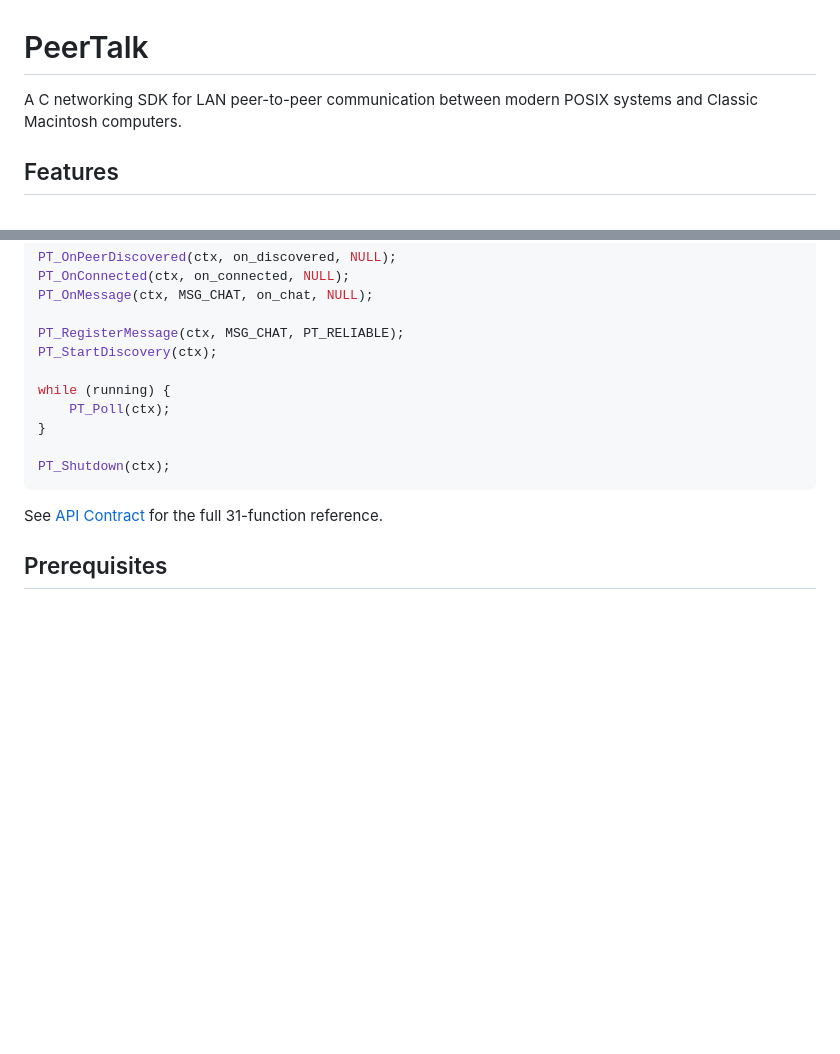
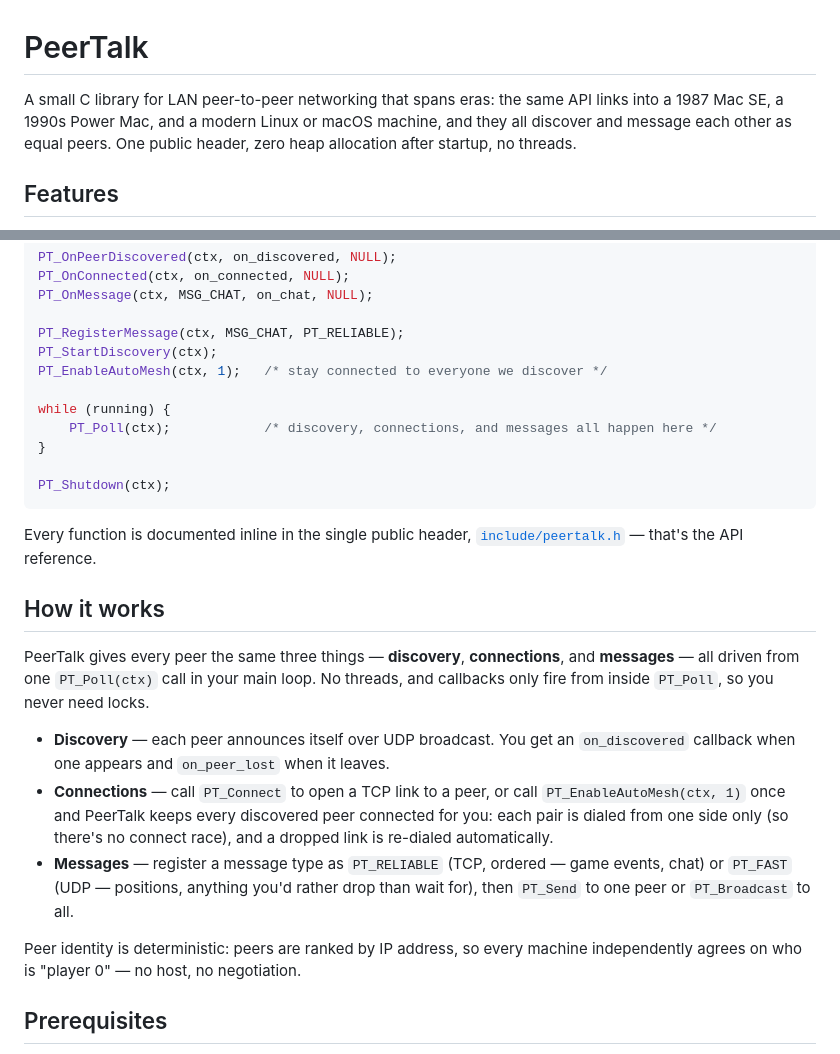
Before and after one commit to matthewdeaves/peertalk, a Markdown page: README.md, 2 parts joined by grey strips. GitHub-like rendering; blank space fills up the shorter version.

Commit message:
docs: refresh README for clarity and current API
- Warmer intro conveying the cross-era value (1987 Mac SE <-> modern laptop).
- New "How it works" section: discovery / connections / messages, the PT_Poll
  model, FAST vs RELIABLE, IP-rank identity.
- Quick Start now calls PT_EnableAutoMesh so the example actually connects, and
  showcases the auto-mesh feature.
- API reference points at the single public header (always accurate) instead
  of the point-in-time spec contract.

Co-Authored-By: Claude Opus 4.8 (1M context) <noreply@anthropic.com>

````diff
--- a/README.md
+++ b/README.md
@@ -1,6 +1,9 @@
 # PeerTalk
 
-A C networking SDK for LAN peer-to-peer communication between modern POSIX systems and Classic Macintosh computers.
+A small C library for LAN peer-to-peer networking that spans eras: the same API
+links into a 1987 Mac SE, a 1990s Power Mac, and a modern Linux or macOS
+machine, and they all discover and message each other as equal peers. One
+public header, zero heap allocation after startup, no threads.
 
 ## Features
 
@@ -37,15 +40,37 @@ PT_OnMessage(ctx, MSG_CHAT, on_chat, NULL);
 
 PT_RegisterMessage(ctx, MSG_CHAT, PT_RELIABLE);
 PT_StartDiscovery(ctx);
+PT_EnableAutoMesh(ctx, 1);   /* stay connected to everyone we discover */
 
 while (running) {
-    PT_Poll(ctx);
+    PT_Poll(ctx);            /* discovery, connections, and messages all happen here */
 }
 
 PT_Shutdown(ctx);
 ```
 
-See [API Contract](specs/001-peertalk-sdk/contracts/peertalk-api.md) for the full 31-function reference.
+Every function is documented inline in the single public header,
+[`include/peertalk.h`](include/peertalk.h) — that's the API reference.
+
+## How it works
+
+PeerTalk gives every peer the same three things — **discovery**,
+**connections**, and **messages** — all driven from one `PT_Poll(ctx)` call in
+your main loop. No threads, and callbacks only fire from inside `PT_Poll`, so
+you never need locks.
+
+- **Discovery** — each peer announces itself over UDP broadcast. You get an
+  `on_discovered` callback when one appears and `on_peer_lost` when it leaves.
+- **Connections** — call `PT_Connect` to open a TCP link to a peer, or call
+  `PT_EnableAutoMesh(ctx, 1)` once and PeerTalk keeps every discovered peer
+  connected for you: each pair is dialed from one side only (so there's no
+  connect race), and a dropped link is re-dialed automatically.
+- **Messages** — register a message type as `PT_RELIABLE` (TCP, ordered — game
+  events, chat) or `PT_FAST` (UDP — positions, anything you'd rather drop than
+  wait for), then `PT_Send` to one peer or `PT_Broadcast` to all.
+
+Peer identity is deterministic: peers are ranked by IP address, so every
+machine independently agrees on who is "player 0" — no host, no negotiation.
 
 ## Prerequisites
 
````
